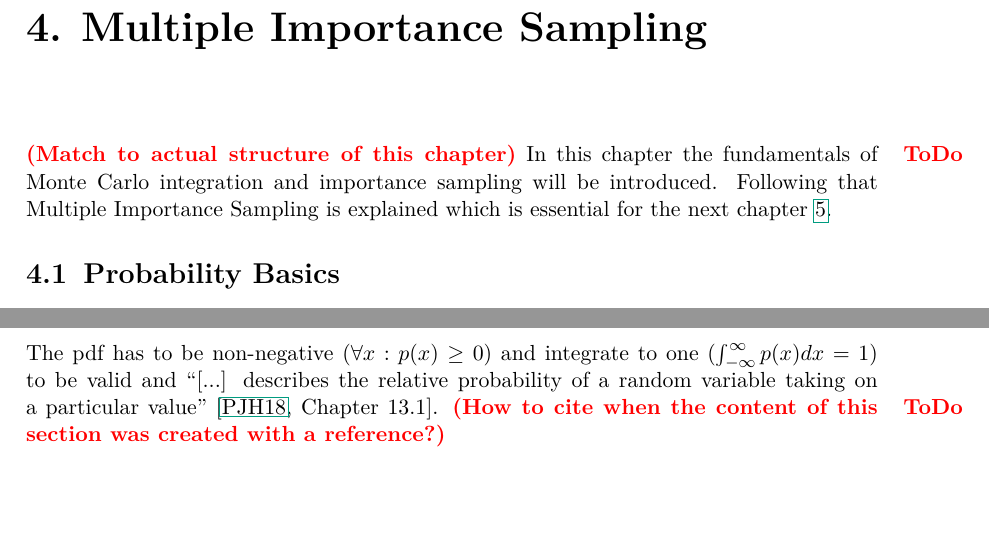
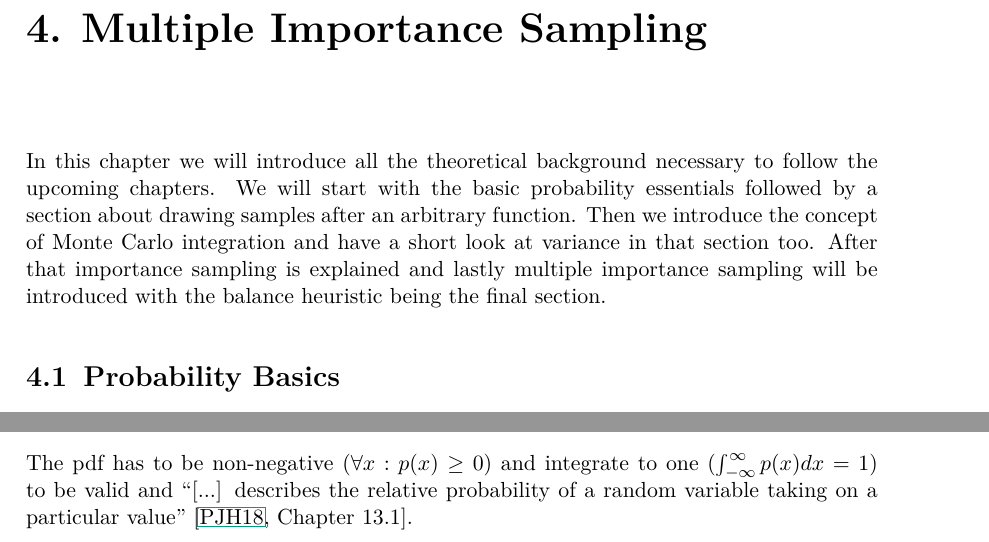
Before and after one commit to ChristianNavolskyi/Seminar_AAiCG, a LaTeX thesis (ausarbeitung.tex, which reads contents/mis.tex): two parts of page 7 of 19, joined at a grey line, cut so that both start at the same text. Compiled offline with pdfLaTeX.

Commit message:
minor improvements in mis chapter

```diff
--- a/contents/mis.tex
+++ b/contents/mis.tex
@@ -1,9 +1,11 @@
 \chapter{Multiple Importance Sampling}
 \label{ch:mis}
-
-\todo{Match to actual structure of this chapter}
-In this chapter the fundamentals of Monte Carlo integration and importance sampling will be introduced.
-Following that Multiple Importance Sampling is explained which is essential for the next chapter \ref{ch:mis_compensation}.
+In this chapter we will introduce all the theoretical background necessary to follow the upcoming chapters.
+We will start with the basic probability essentials followed by a section about drawing samples after an arbitrary function.
+Then we introduce the concept of Monte Carlo integration
+and have a short look at variance in that section too.
+After that importance sampling is explained
+and lastly multiple importance sampling will be introduced with the balance heuristic being the final section.
 
 
 \section{Probability Basics}
@@ -22,7 +24,6 @@ But we can still express our probability for an angle interval with the cdf from
 In the continuous case we have a pdf that is used to calculate the cdf with $$ F(x) = \int_{-\infty}^x p(\tilde{x}) d\tilde{x}. $$
 The pdf has to be non-negative ($ \forall x: p(x) \geq 0 $) and integrate to one ($ \int_{-\infty}^{\infty} p(x) dx = 1$) to be valid and
 \enquote{[...] describes the relative probability of a random variable taking on a particular value}~\cite[Chapter~13.1]{pbr-book}.
-\todo{How to cite when the content of this section was created with a reference?}
 
 
 \section{Generating Samples after a specific Function}
```
Also changed, not shown: contents/abstract.tex (+5 -0 lines), contents/mis.tex (5 more changed lines).
